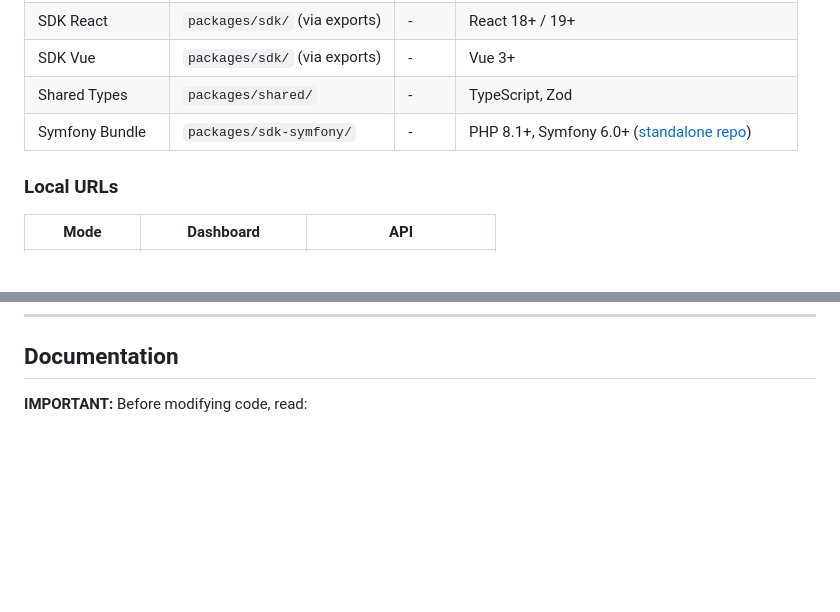
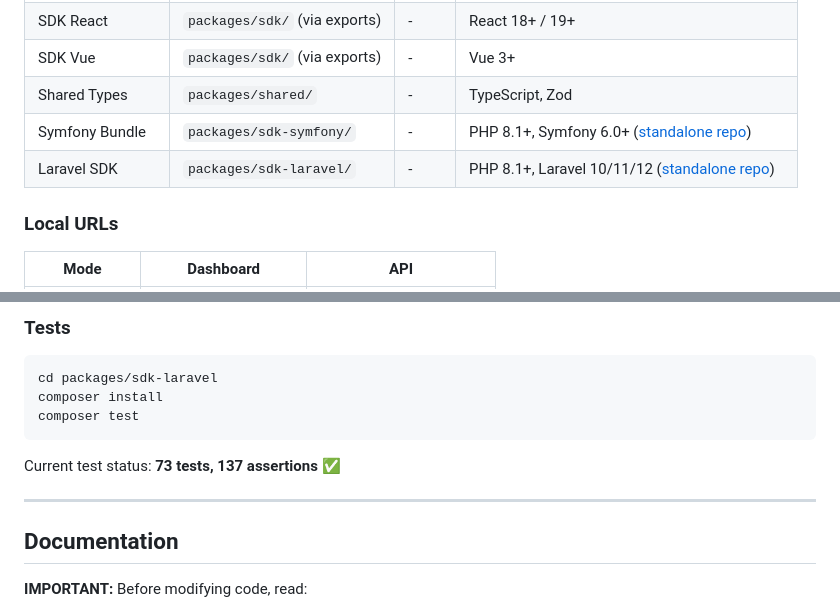
Before and after one commit to MakFly/sentry-like, a Markdown page: CLAUDE.md, 2 parts joined by grey strips. GitHub-like rendering; blank space fills up the shorter version.

````diff
--- a/CLAUDE.md
+++ b/CLAUDE.md
@@ -28,6 +28,7 @@ This file provides guidance to Claude Code (claude.ai/code) when working with co
 | SDK Vue | `packages/sdk/` (via exports) | - | Vue 3+ |
 | Shared Types | `packages/shared/` | - | TypeScript, Zod |
 | Symfony Bundle | `packages/sdk-symfony/` | - | PHP 8.1+, Symfony 6.0+ ([standalone repo](https://github.com/MakFly/errorwatch-sdk-symfony)) |
+| Laravel SDK | `packages/sdk-laravel/` | - | PHP 8.1+, Laravel 10/11/12 ([standalone repo](https://github.com/MakFly/errorwatch-sdk-laravel)) |
 
 ### Local URLs
 
@@ -273,3 +341,15 @@ Remote `sdk-symfony` is already configured → `git@github.com:MakFly/errorwatch
+### Tests
+
+```bash
+cd packages/sdk-laravel
+composer install
+composer test
+```
+
+Current test status: **73 tests, 137 assertions** ✅
+
+---
+
 ## Documentation
 
 **IMPORTANT:** Before modifying code, read:
````
Also changed, not shown: other parts of CLAUDE.md (+67 -0 lines).
